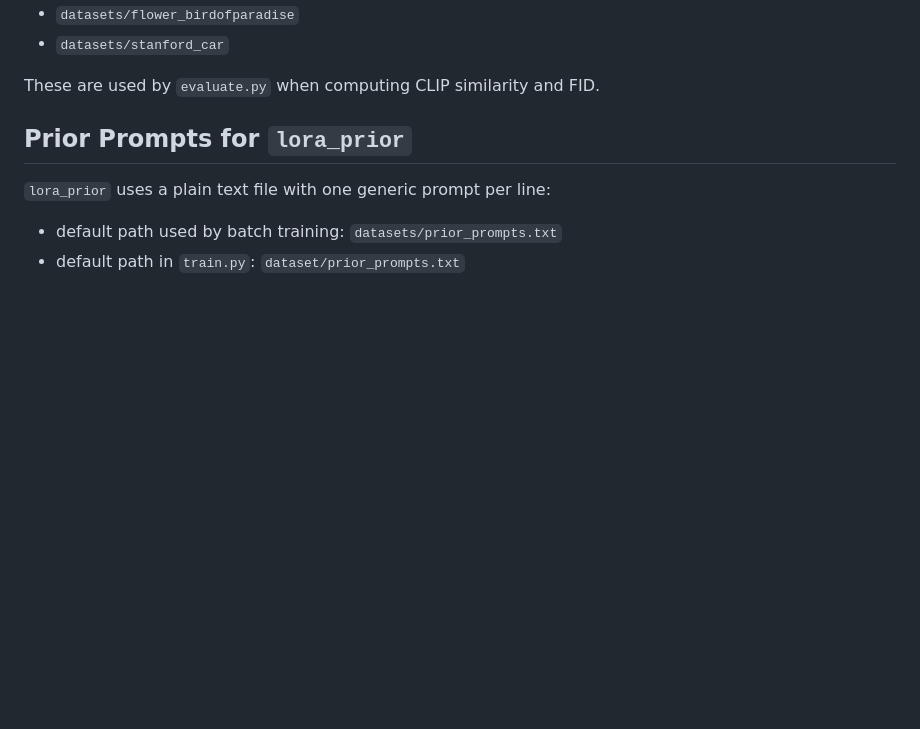
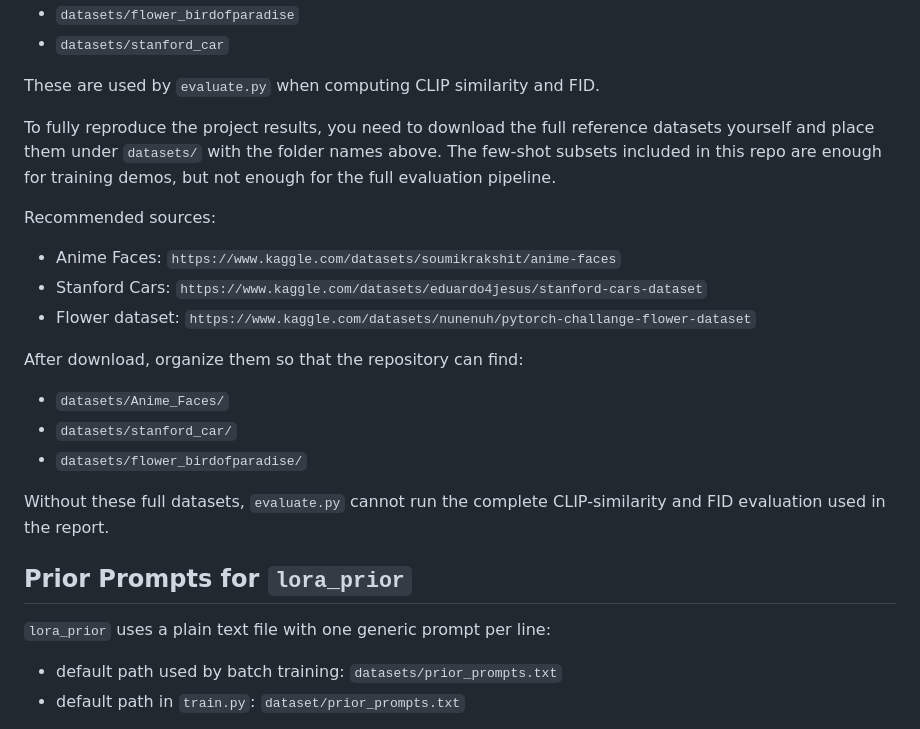
Before and after one commit to Epiphanye30/Stable_Diffusion_LoRA, a Markdown page: README.md, the part around the change. GitHub-like rendering; blank space fills up the shorter version.

```diff
--- a/README.md
+++ b/README.md
@@ -136,6 +136,22 @@ For evaluation, the repo also expects full-domain reference folders:
 - `datasets/stanford_car`
 
 These are used by `evaluate.py` when computing CLIP similarity and FID.
+
+To fully reproduce the project results, you need to download the full reference datasets yourself and place them under `datasets/` with the folder names above. The few-shot subsets included in this repo are enough for training demos, but not enough for the full evaluation pipeline.
+
+Recommended sources:
+
+- Anime Faces: `https://www.kaggle.com/datasets/soumikrakshit/anime-faces`
+- Stanford Cars: `https://www.kaggle.com/datasets/eduardo4jesus/stanford-cars-dataset`
+- Flower dataset: `https://www.kaggle.com/datasets/nunenuh/pytorch-challange-flower-dataset`
+
+After download, organize them so that the repository can find:
+
+- `datasets/Anime_Faces/`
+- `datasets/stanford_car/`
+- `datasets/flower_birdofparadise/`
+
+Without these full datasets, `evaluate.py` cannot run the complete CLIP-similarity and FID evaluation used in the report.
 
 ## Prior Prompts for `lora_prior`
 
```
